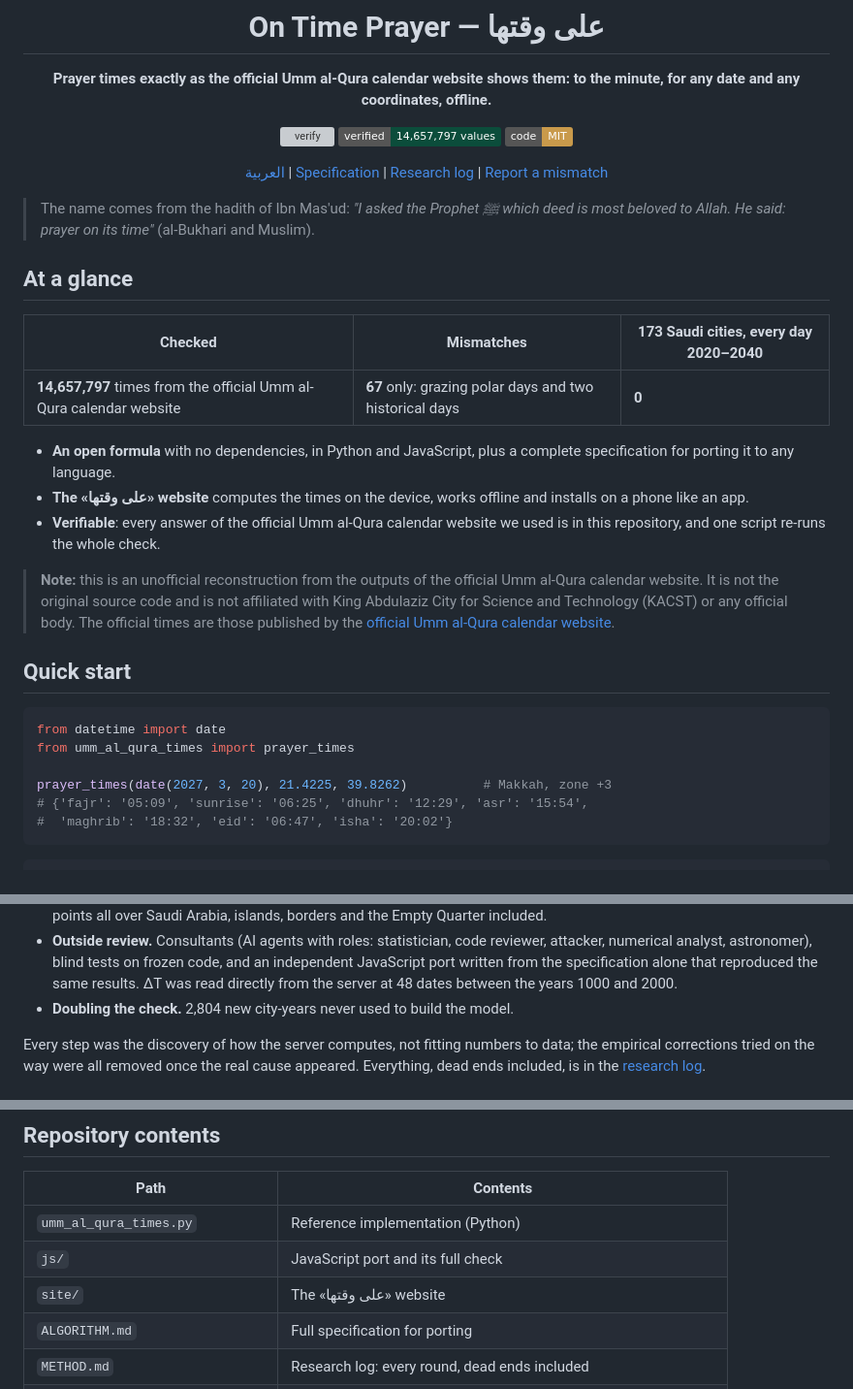
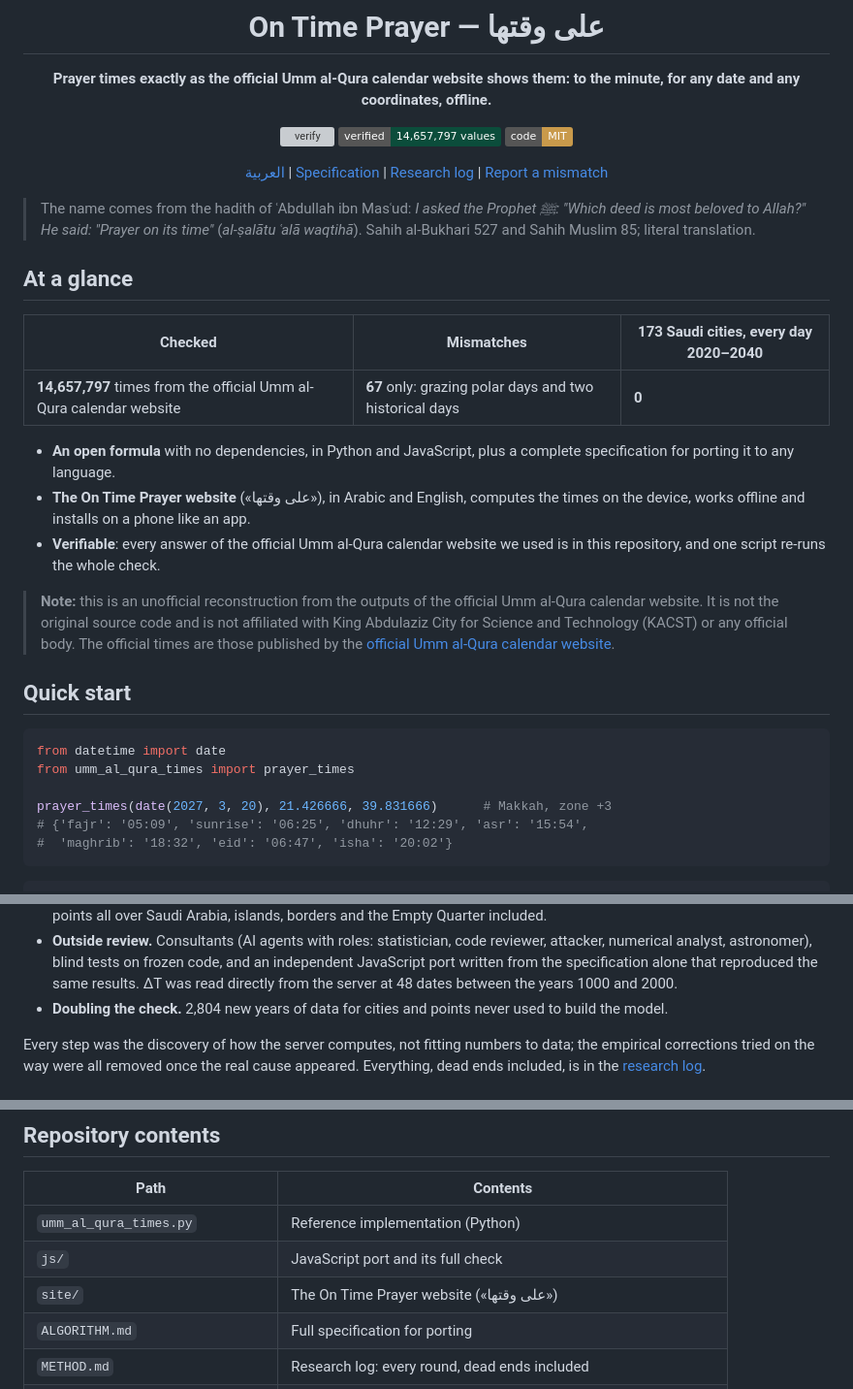
Before and after one commit to tswq-dev/ontime-prayer, a Markdown page: README.en.md, 3 parts joined by grey strips. Shown at 97% size. Drawn GitHub-style; badges without logos; grey boxes are pictures that could not be loaded.

````diff
--- a/README.en.md
+++ b/README.en.md
@@ -14,8 +14,8 @@
 
 </div>
 
-> The name comes from the hadith of Ibn Mas'ud: *"I asked the Prophet ﷺ which deed is most beloved to Allah. He said: prayer on
-> its time"* (al-Bukhari and Muslim).
+> The name comes from the hadith of ʿAbdullah ibn Masʿud: *I asked the Prophet ﷺ: "Which deed is most beloved to Allah?" He said:
+> "Prayer on its time"* (*al-ṣalātu ʿalā waqtihā*). Sahih al-Bukhari 527 and Sahih Muslim 85; literal translation.
 
 ## At a glance
 
@@ -24,7 +24,8 @@
 | **14,657,797** times from the official Umm al-Qura calendar website | **67** only: grazing polar days and two historical days | **0** |
 
 - **An open formula** with no dependencies, in Python and JavaScript, plus a complete specification for porting it to any language.
-- **The «على وقتها» website** computes the times on the device, works offline and installs on a phone like an app.
+- **The On Time Prayer website** («على وقتها»), in Arabic and English, computes the times on the device, works offline and installs
+  on a phone like an app.
 - **Verifiable**: every answer of the official Umm al-Qura calendar website we used is in this repository, and one script re-runs the
   whole check.
 
@@ -38,7 +39,7 @@
 from datetime import date
 from umm_al_qura_times import prayer_times
 
-prayer_times(date(2027, 3, 20), 21.4225, 39.8262)          # Makkah, zone +3
+prayer_times(date(2027, 3, 20), 21.426666, 39.831666)      # Makkah, zone +3
 # {'fajr': '05:09', 'sunrise': '06:25', 'dhuhr': '12:29', 'asr': '15:54',
 #  'maghrib': '18:32', 'eid': '06:47', 'isha': '20:02'}
 ```
@@ -100,7 +102,7 @@ cities around the world, and about 1,700 measurements at minute boundaries.
 - **Outside review.** Consultants (AI agents with roles: statistician, code reviewer, attacker, numerical analyst, astronomer), blind
   tests on frozen code, and an independent JavaScript port written from the specification alone that reproduced the same results.
   ΔT was read directly from the server at 48 dates between the years 1000 and 2000.
-- **Doubling the check.** 2,804 new city-years never used to build the model.
+- **Doubling the check.** 2,804 new years of data for cities and points never used to build the model.
 
 Every step was the discovery of how the server computes, not fitting numbers to data; the empirical corrections tried on the way
 were all removed once the real cause appeared. Everything, dead ends included, is in the [research log](METHOD.md).
@@ -176,7 +179,7 @@ node js/verify.js           # the same check, JavaScript
 |---|---|
 | `umm_al_qura_times.py` | Reference implementation (Python) |
 | `js/` | JavaScript port and its full check |
-| `site/` | The «على وقتها» website |
+| `site/` | The On Time Prayer website («على وقتها») |
 | `ALGORITHM.md` | Full specification for porting |
 | `METHOD.md` | Research log: every round, dead ends included |
 | `data/vectors.csv.gz` | Every server answer used: one row per date, place and time zone |
````
Also changed, not shown: other parts of README.en.md (+15 -13 lines), README.md (+6 -5 lines), docs/assets/site-en.png (added), 2 other files.
